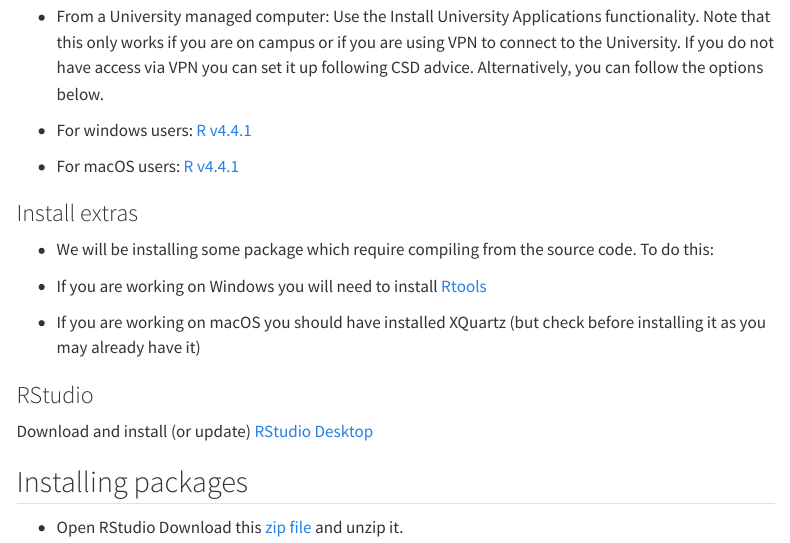
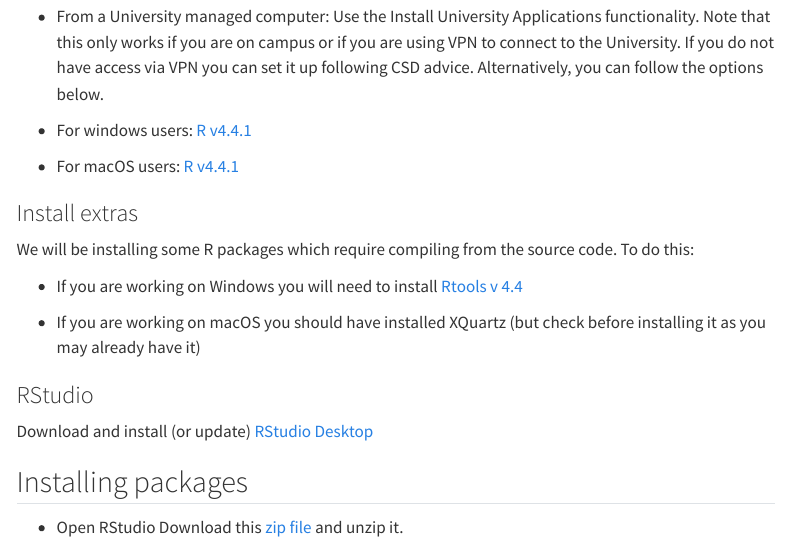
Before and after one commit to CBFLivUni/SingleCellCourseWebsite, a Quarto document (install.qmd): the page in a window 1100 px wide, from 720 px down. Rendered offline with R 4.5, knitr and Pandoc in place of Quarto, with nearby package versions; menus at the side of the page are left out.

Commit message:
update RTools version

```diff
--- a/install.qmd
+++ b/install.qmd
@@ -18,9 +18,9 @@
 
 ### Install extras
 
--   We will be installing some package which require compiling from the source code. To do this:
+We will be installing some R packages which require compiling from the source code. To do this:
 
--   If you are working on Windows you will need to install [Rtools](https://cran.r-project.org/bin/windows/Rtools/rtools40-x86_64.exe)
+-   If you are working on Windows you will need to install [Rtools v 4.4](https://cran.r-project.org/bin/windows/Rtools/rtools44/files/rtools44-6104-6039.exe)
 
 -   If you are working on macOS you should have installed XQuartz (but check before installing it as you may already have it)
 
```
